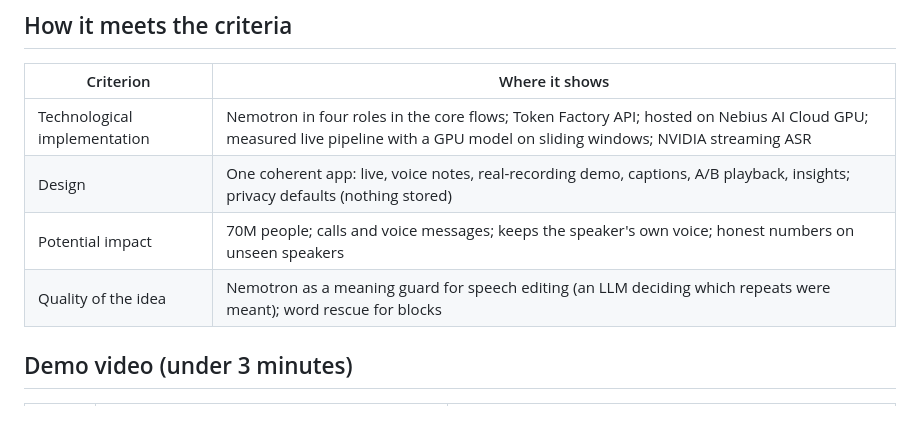
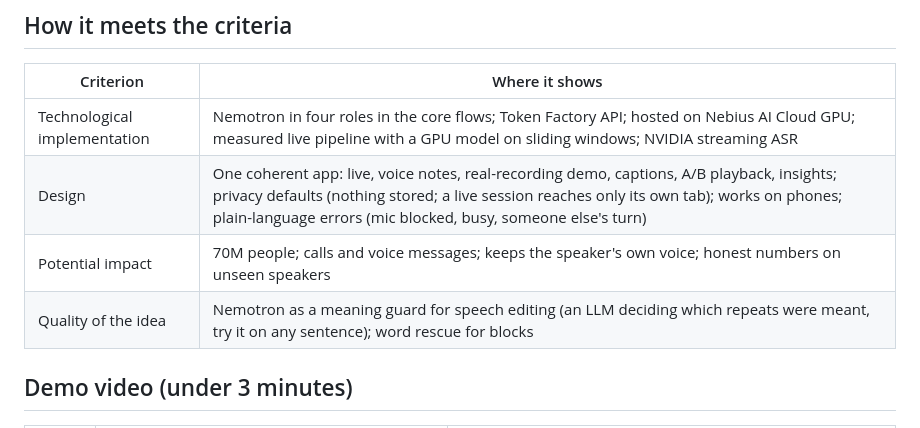
Before and after one commit to Pradyuman-aviator/stutterClear, a Markdown page: docs/SUBMISSION.md, the part around the change. Rendered like a GitHub page.

Commit message:
Submission kit: criteria table covers privacy, phones, errors, the guard try-it

```diff
--- a/docs/SUBMISSION.md
+++ b/docs/SUBMISSION.md
@@ -98,9 +98,9 @@ WavLM, PyTorch, CrisperWhisper, FastAPI, React, Vite, Tailwind, three.js, Tavily
 | Criterion | Where it shows |
 |---|---|
 | Technological implementation | Nemotron in four roles in the core flows; Token Factory API; hosted on Nebius AI Cloud GPU; measured live pipeline with a GPU model on sliding windows; NVIDIA streaming ASR |
-| Design | One coherent app: live, voice notes, real-recording demo, captions, A/B playback, insights; privacy defaults (nothing stored) |
+| Design | One coherent app: live, voice notes, real-recording demo, captions, A/B playback, insights; privacy defaults (nothing stored; a live session reaches only its own tab); works on phones; plain-language errors (mic blocked, busy, someone else's turn) |
 | Potential impact | 70M people; calls and voice messages; keeps the speaker's own voice; honest numbers on unseen speakers |
-| Quality of the idea | Nemotron as a meaning guard for speech editing (an LLM deciding which repeats were meant); word rescue for blocks |
+| Quality of the idea | Nemotron as a meaning guard for speech editing (an LLM deciding which repeats were meant, try it on any sentence); word rescue for blocks |
 
 ## Demo video (under 3 minutes)
 
```
